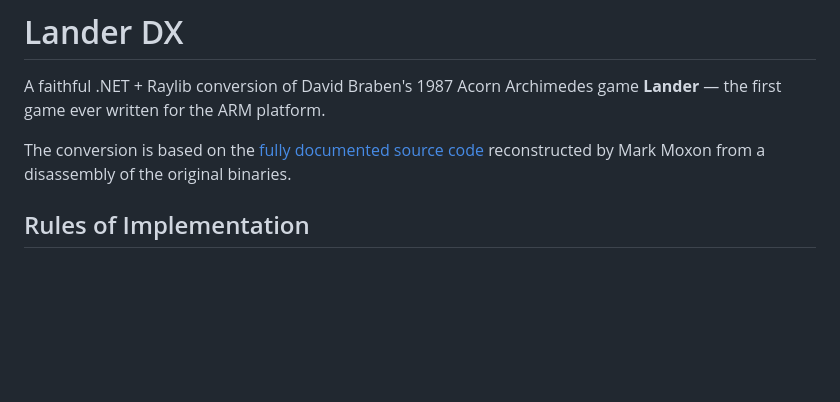
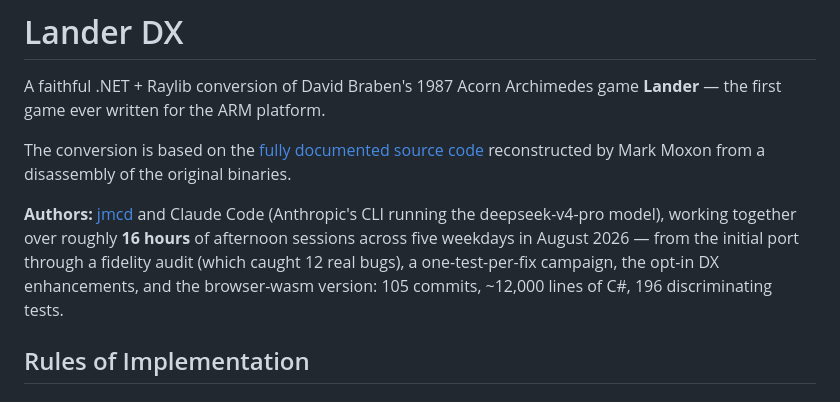
Before and after one commit to jmcd/LanderDx, a Markdown page: README.md, the part around the change. Drawn GitHub-style; blank space fills up the shorter version.

Commit message:
Credit the authors and timeline in the README introduction
Documents that the port was written by jmcd together with Claude Code
(deepseek-v4-pro) over roughly 16 hours of afternoon sessions in
August 2026, with the phase breakdown and project stats.

Co-Authored-By: Claude <noreply@anthropic.com>

```diff
--- a/README.md
+++ b/README.md
@@ -3,6 +3,8 @@
 A faithful .NET + Raylib conversion of David Braben's 1987 Acorn Archimedes game **Lander** — the first game ever written for the ARM platform.
 
 The conversion is based on the [fully documented source code](https://lander.bbcelite.com/) reconstructed by Mark Moxon from a disassembly of the original binaries.
+
+**Authors:** [jmcd](https://github.com/jmcd) and Claude Code (Anthropic's CLI running the deepseek-v4-pro model), working together over roughly **16 hours** of afternoon sessions across five weekdays in August 2026 — from the initial port through a fidelity audit (which caught 12 real bugs), a one-test-per-fix campaign, the opt-in DX enhancements, and the browser-wasm version: 105 commits, ~12,000 lines of C#, 196 discriminating tests.
 
 ## Rules of Implementation
 
```
